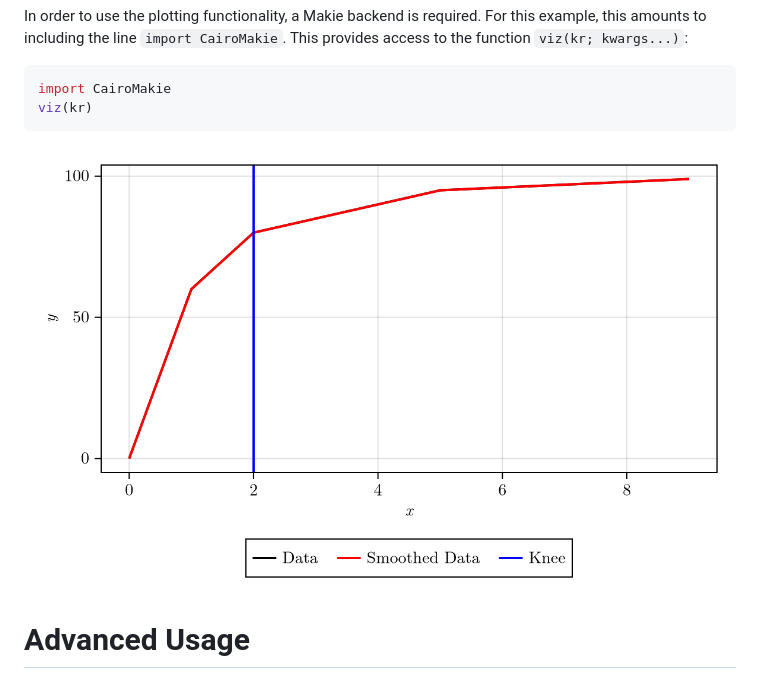
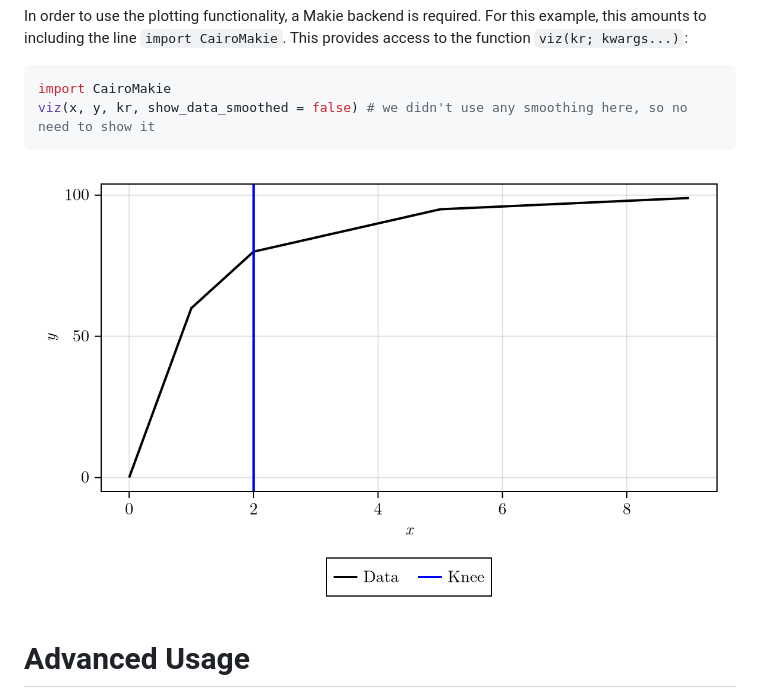
Before and after one commit to 70Gage70/Kneedle.jl, a Markdown page: README.md, the part around the change. Rendered like a GitHub page; pictures changed too: assets/readme.png.

````diff
--- a/README.md
+++ b/README.md
@@ -27,7 +27,7 @@ In order to use the plotting functionality, a Makie backend is required. For thi
 
 ```julia
 import CairoMakie
-viz(kr)
+viz(x, y, kr, show_data_smoothed = false) # we didn't use any smoothing here, so no need to show it
 ```
 
 [!["Plot"](assets/readme.png)](https://70gage70.github.io/Kneedle.jl/)
````
